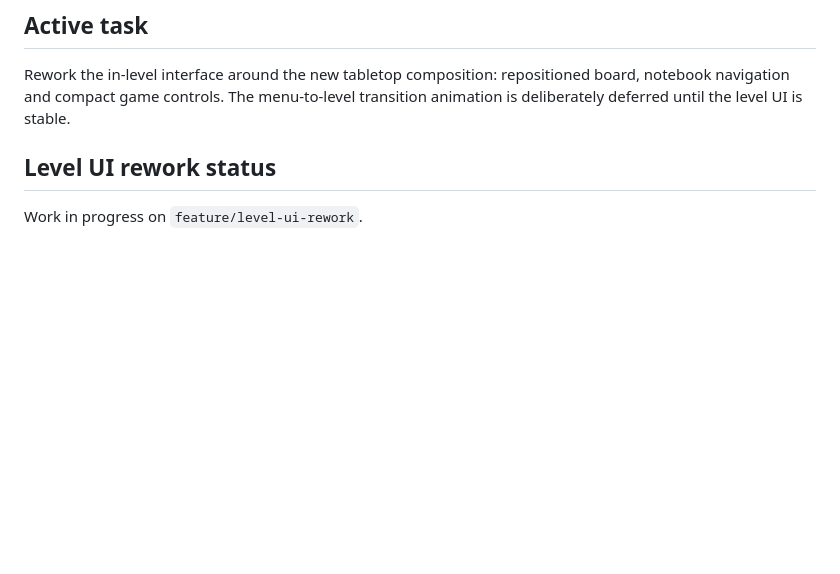
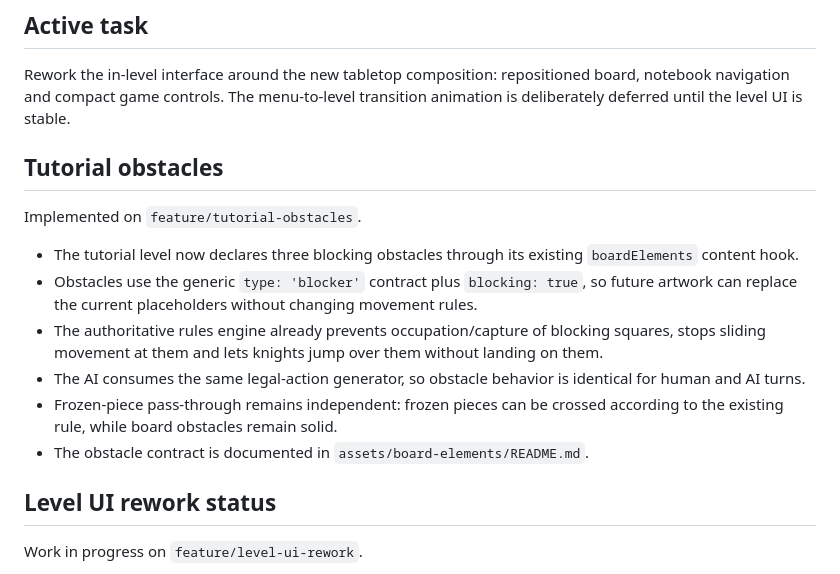
Before and after one commit to diegosdlc/Chess-Project, a Markdown page: CURRENT_WORK.md, the part around one of its changes. Drawn GitHub-style; blank space fills up the shorter version.

Commit message:
Document tutorial obstacle implementation

```diff
--- a/CURRENT_WORK.md
+++ b/CURRENT_WORK.md
@@ -9,6 +9,17 @@ The official game name is **Turn Over**. Historical working names **Bandas del T
 ## Active task
 
 Rework the in-level interface around the new tabletop composition: repositioned board, notebook navigation and compact game controls. The menu-to-level transition animation is deliberately deferred until the level UI is stable.
+
+## Tutorial obstacles
+
+Implemented on `feature/tutorial-obstacles`.
+
+- The tutorial level now declares three blocking obstacles through its existing `boardElements` content hook.
+- Obstacles use the generic `type: 'blocker'` contract plus `blocking: true`, so future artwork can replace the current placeholders without changing movement rules.
+- The authoritative rules engine already prevents occupation/capture of blocking squares, stops sliding movement at them and lets knights jump over them without landing on them.
+- The AI consumes the same legal-action generator, so obstacle behavior is identical for human and AI turns.
+- Frozen-piece pass-through remains independent: frozen pieces can be crossed according to the existing rule, while board obstacles remain solid.
+- The obstacle contract is documented in `assets/board-elements/README.md`.
 
 ## Level UI rework status
 
```
Also changed, not shown: other parts of CURRENT_WORK.md (+1 -1 lines).
